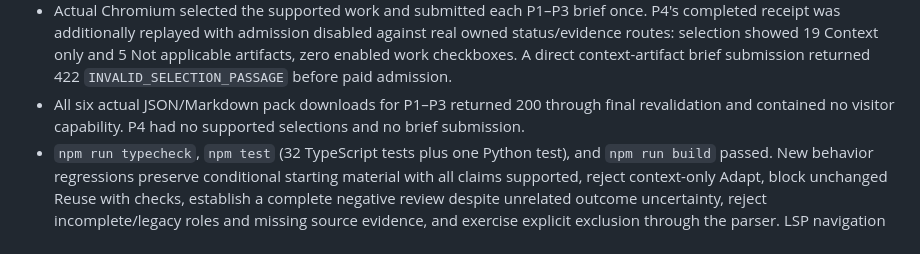
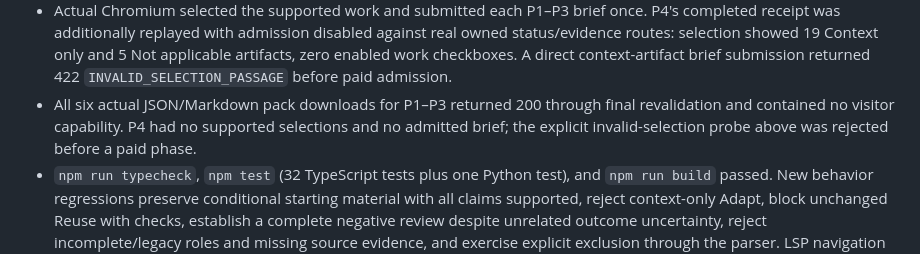
Before and after one commit to Zura1555/memory-bank, a Markdown page: docs/qualification-2026-10-15.md, the part around the change. Drawn GitHub-style.

Commit message:
Clarify rejected P4 selection versus admitted brief

```diff
--- a/docs/qualification-2026-10-15.md
+++ b/docs/qualification-2026-10-15.md
@@ -491,7 +491,7 @@ The same updated drafting/review contract, provider/model configuration, 16,384-
 - All 14 real provider attempts completed: four each for P1–P3, two for P4 assessment. Requested/returned model was `openai/gpt-6-luna`, provider OpenAI. Observed prompts ranged 13,866–39,549 tokens and completions 58–5,881; no observed context/output overflow or corpus omission.
 - Every assessment covered all eight cases; accepted references, exact request quotations, and dependencies resolved against the canonical manifest. All 24 live original downloads matched SHA-256. Stored corpus version/hash remained `fictional-onboarding-v2` / `fbc1d4ae92275efafb23b660446ac78a4b6c624e4ce603d67d2d320e142b63ca`.
 - Actual Chromium selected the supported work and submitted each P1–P3 brief once. P4's completed receipt was additionally replayed with admission disabled against real owned status/evidence routes: selection showed 19 Context only and 5 Not applicable artifacts, zero enabled work checkboxes. A direct context-artifact brief submission returned 422 `INVALID_SELECTION_PASSAGE` before paid admission.
-- All six actual JSON/Markdown pack downloads for P1–P3 returned 200 through final revalidation and contained no visitor capability. P4 had no supported selections and no brief submission.
+- All six actual JSON/Markdown pack downloads for P1–P3 returned 200 through final revalidation and contained no visitor capability. P4 had no supported selections and no admitted brief; the explicit invalid-selection probe above was rejected before a paid phase.
 - `npm run typecheck`, `npm test` (32 TypeScript tests plus one Python test), and `npm run build` passed. New behavior regressions preserve conditional starting material with all claims supported, reject context-only Adapt, block unchanged Reuse with checks, establish a complete negative review despite unrelated outcome uncertainty, reject incomplete/legacy roles and missing source evidence, and exercise explicit exclusion through the parser. LSP navigation had no server for this worktree; independent TypeScript checking is the compiler evidence.
 - `npm run ingest -- --root /tmp/memory-bank-role-ingest-gFnlKa` passed against an isolated corpus/contracts copy; the candidate's pinned manifest and originals were not rewritten.
 
```
